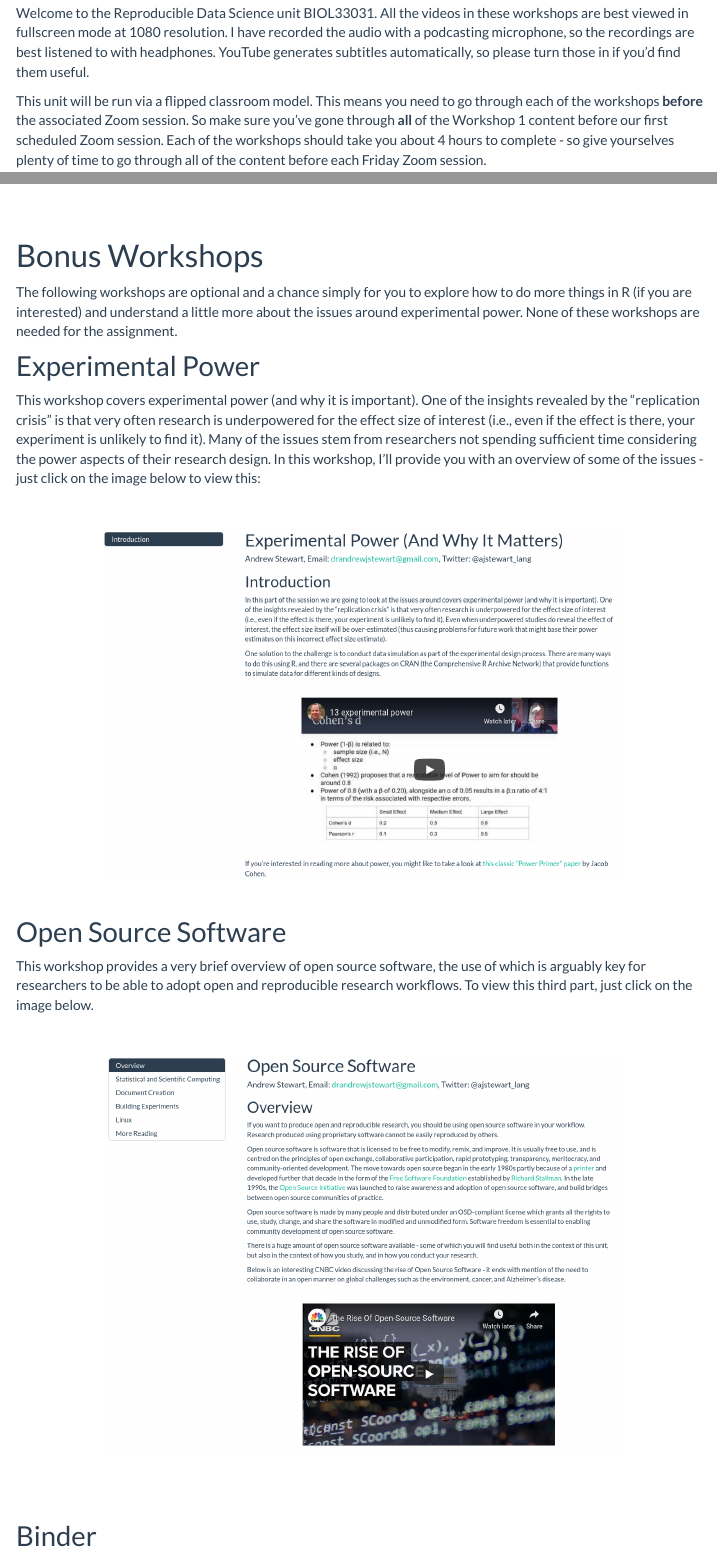
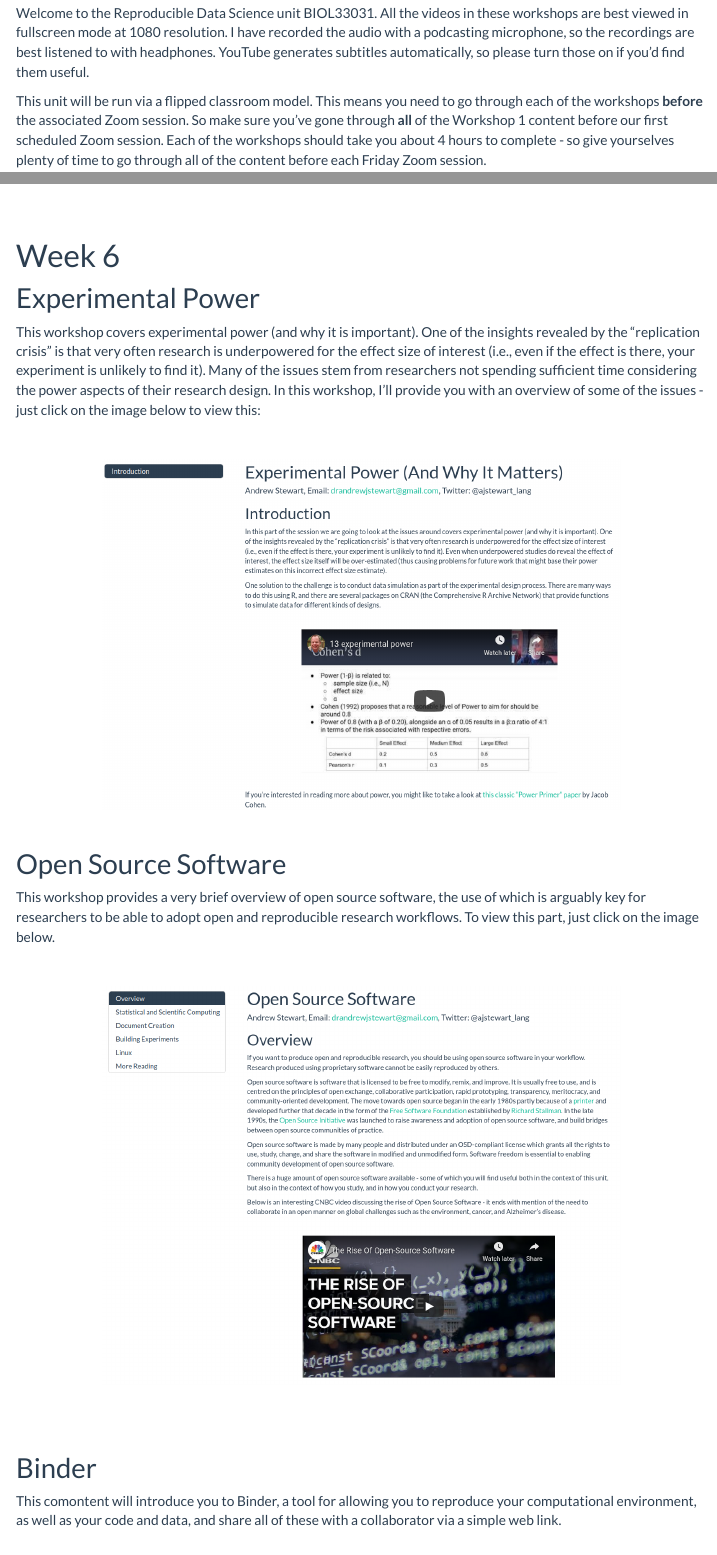
Before and after one commit to dannagifford/MSci_BIOL33031, an R Markdown document (index.Rmd): the page in a window 1100 px wide, from 210 px down, and a second part further down, joined at a grey line. Rendered offline with R 4.5, knitr and Pandoc, with nearby package versions; menus at the side of the page are left out.

Commit message:
update course workshops

```diff
--- a/index.Rmd
+++ b/index.Rmd
@@ -15,7 +15,7 @@ knitr::opts_chunk$set(echo = TRUE)
 
 &nbsp;
 
-Welcome to the Reproducible Data Science unit BIOL33031. All the videos in these workshops are best viewed in fullscreen mode at 1080 resolution. I have recorded the audio with a podcasting microphone, so the recordings are best listened to with headphones. YouTube generates subtitles automatically, so please turn those in if you'd find them useful.
+Welcome to the Reproducible Data Science unit BIOL33031. All the videos in these workshops are best viewed in fullscreen mode at 1080 resolution. I have recorded the audio with a podcasting microphone, so the recordings are best listened to with headphones. YouTube generates subtitles automatically, so please turn those on if you'd find them useful.
 
 This unit will be run via a flipped classroom model. This means you need to go through each of the workshops **before** the associated Zoom session. So make sure you've gone through **all** of the Workshop 1 content before our first scheduled Zoom session. Each of the workshops should take you about 4 hours to complete - so give yourselves plenty of time to go through all of the content before each Friday Zoom session.
 
@@ -243,9 +243,7 @@ In the final part I will show you how to generate a report in `.html` format usi
 &nbsp;&nbsp;
 
 
-# Bonus Workshops
-
-The following workshops are optional and a chance simply for you to explore how to do more things in R (if you are interested) and understand a little more about the issues around experimental power. None of these workshops are needed for the assignment.
+# Week 6
 
 ## Experimental Power
 
@@ -263,7 +261,7 @@ This workshop covers experimental power (and why it is important). One of the in
 
 ## Open Source Software
 
-This workshop provides a very brief overview of open source software, the use of which is arguably key for researchers to be able to adopt open and reproducible research workflows. To view this third part, just click on the image below.
+This workshop provides a very brief overview of open source software, the use of which is arguably key for researchers to be able to adopt open and reproducible research workflows. To view this part, just click on the image below.
 
 <center>
 
@@ -279,7 +277,7 @@ This workshop provides a very brief overview of open source software, the use of
 
 ## Binder
 
-This workshop will introduce you to Binder, a tool for allowing you to reproduce your computational environment, as well as your code and data, and share all of these with a collaborator via a simple web link.
+This comontent will introduce you to Binder, a tool for allowing you to reproduce your computational environment, as well as your code and data, and share all of these with a collaborator via a simple web link.
 
 <center>
 
```
Also changed, not shown: index.Rmd (2 more changed lines), 1 other file.
